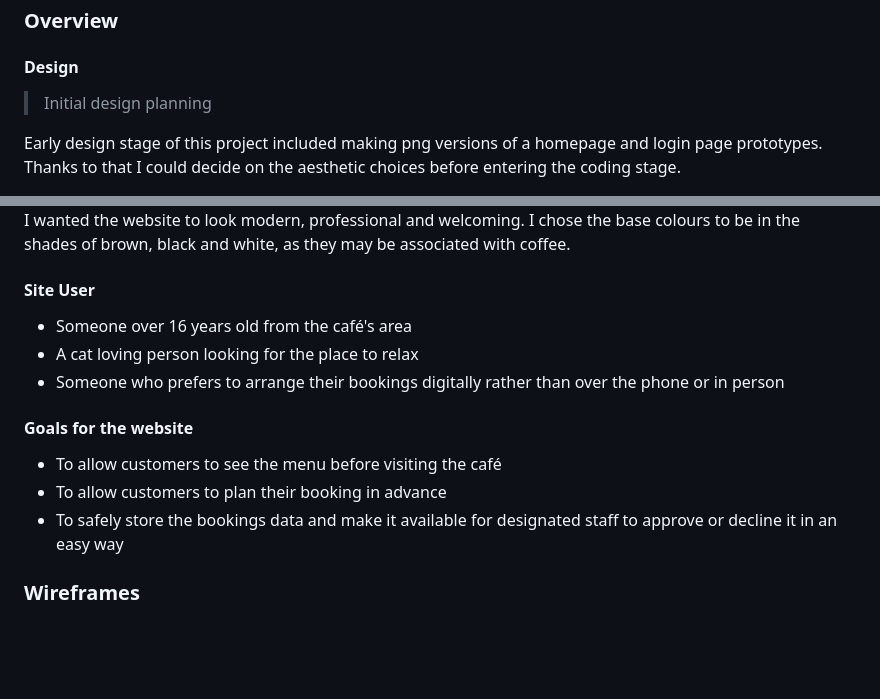
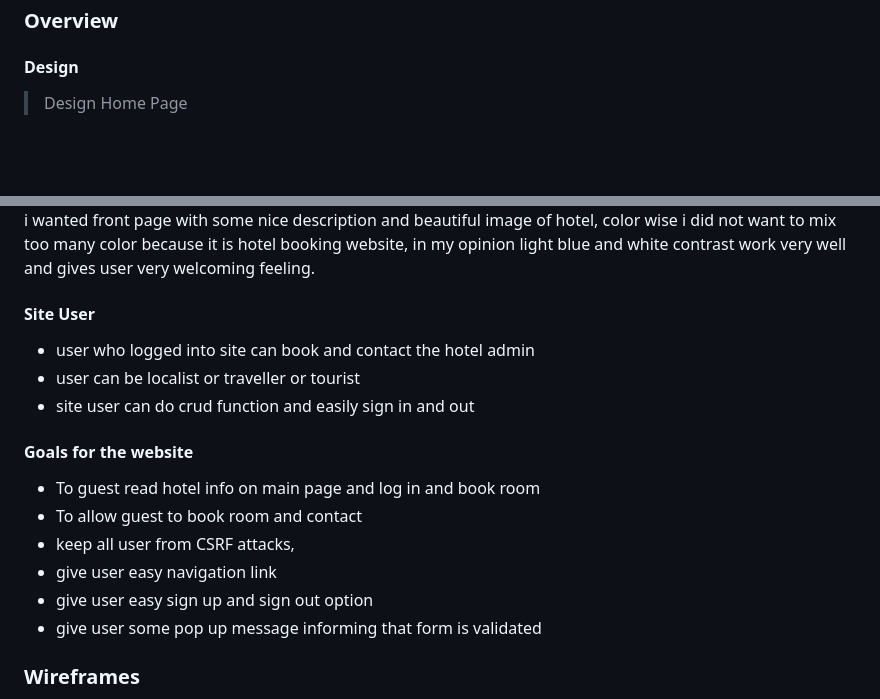
Before and after one commit to tugii21/Garnish, a Markdown page: README.md, 2 parts joined by grey strips. Rendered like a GitHub page; blank space fills up the shorter version.

Commit message:
add description of homepage design section to readme

```diff
--- a/README.md
+++ b/README.md
@@ -61,8 +61,6 @@
 
 #### Design
 
-> Initial design planning
+> Design Home Page
 
-Early design stage of this project included making png versions of a homepage and login page prototypes.
-Thanks to that I could decide on the aesthetic choices before entering the coding stage.
 
@@ -71,17 +68,22 @@ Thanks to that I could decide on the aesthetic choices before entering the codin
 
-I wanted the website to look modern, professional and welcoming. I chose the base colours to be in the shades of brown, black and white, as they may be associated with coffee.
+
+i wanted front page with some nice description and beautiful image of hotel, color wise i did not
+want to mix too many color because it is hotel booking website, in my opinion light blue and white contrast work very well and gives user very welcoming feeling.
 
 #### Site User
 
-- Someone over 16 years old from the café's area
-- A cat loving person looking for the place to relax
-- Someone who prefers to arrange their bookings digitally rather than over the phone or in person
+- user who logged into site can book and contact the hotel admin
+- user can be localist or traveller or tourist
+- site user can do crud function and easily sign in and out
 
 #### Goals for the website
 
-- To allow customers to see the menu before visiting the café
-- To allow customers to plan their booking in advance
-- To safely store the bookings data and make it available for designated staff to approve or decline it in an easy way
+- To guest read hotel info on main page and log in and book room
+- To allow guest to book room and contact
+- keep all user from CSRF attacks,
+- give user easy navigation link
+- give user easy sign up and sign out option
+- give user some pop up message informing that form is validated
 
 ### Wireframes
 
```
Also changed, not shown: other parts of README.md (+1 -2 lines).
